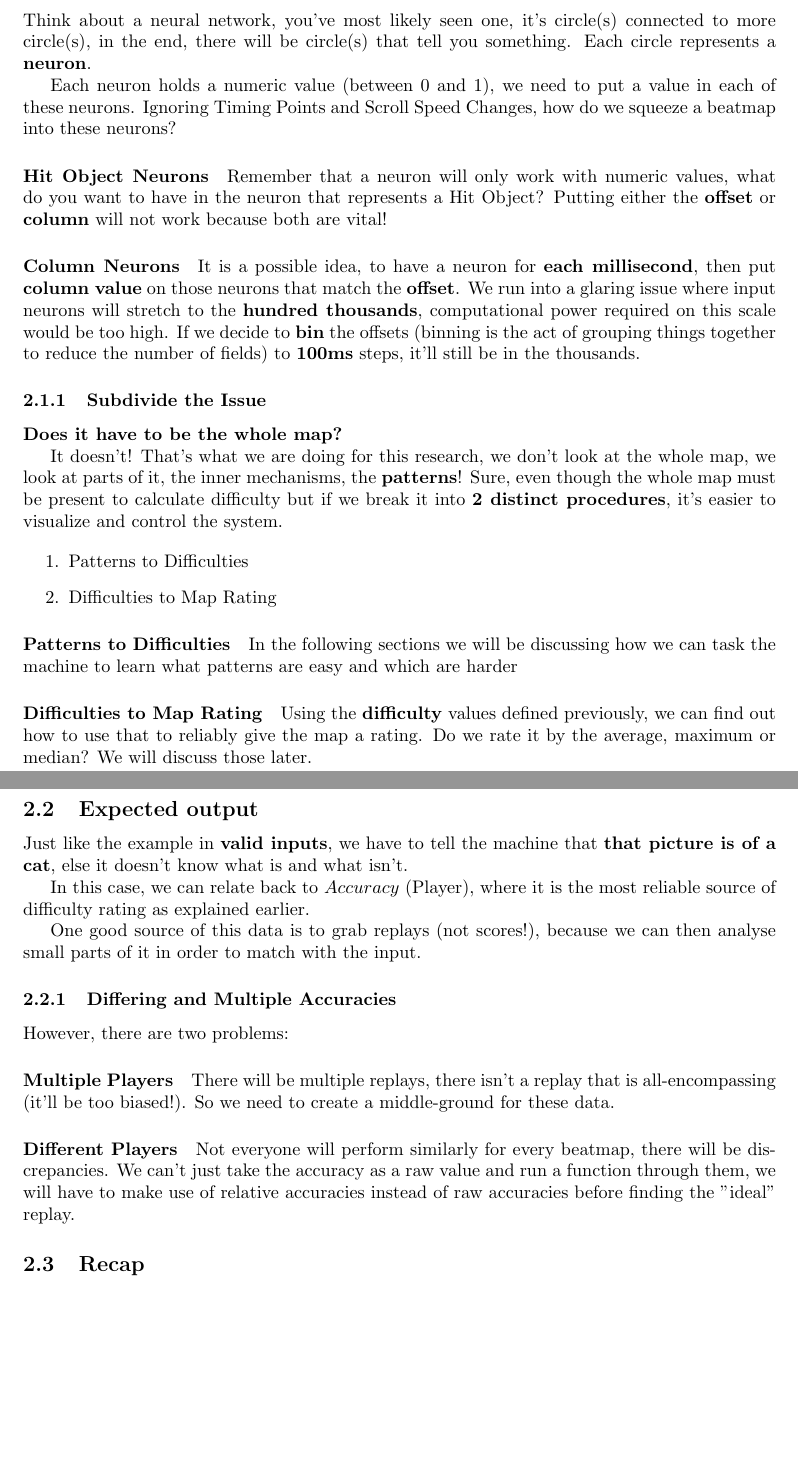
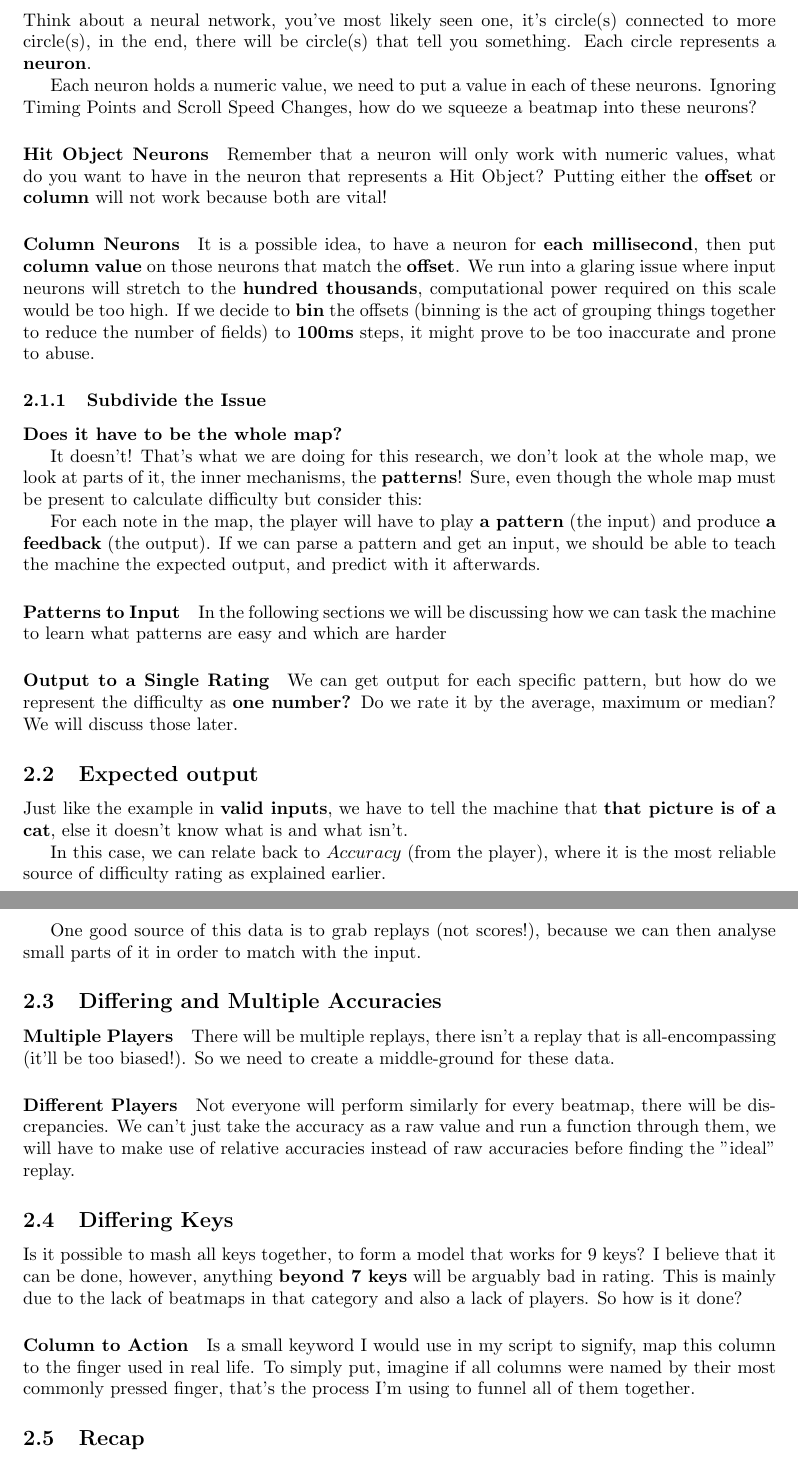
Before and after one commit to Eve-ning/ppshift_ml, a LaTeX document (research_tex/main.tex, which reads research_tex/preface/machine_learning.tex): two parts of pages 3 and 4 of 5, joined at a grey line, cut so that both start at the same text, the shorter picture padded with empty space. Compiled offline with pdfLaTeX.

Commit message:
Renew old information

```diff
--- a/research_tex/preface/machine_learning.tex
+++ b/research_tex/preface/machine_learning.tex
@@ -12,42 +12,43 @@ Same idea we have here, we show the machine hundred of beatmaps, we tell the mac
 
 Think about a neural network, you've most likely seen one, it's circle(s) connected to more circle(s), in the end, there will be circle(s) that tell you something. Each circle represents a \textbf{neuron}.
 
-Each neuron holds a numeric value (between 0 and 1), we need to put a value in each of these neurons. Ignoring Timing Points and Scroll Speed Changes, how do we squeeze a beatmap into these neurons?
+Each neuron holds a numeric value, we need to put a value in each of these neurons. Ignoring Timing Points and Scroll Speed Changes, how do we squeeze a beatmap into these neurons?
 
 \paragraph{Hit Object Neurons} Remember that a neuron will only work with numeric values, what do you want to have in the neuron that represents a Hit Object? Putting either the \textbf{offset} or \textbf{column} will not work because both are vital!
 
-\paragraph{Column Neurons} It is a possible idea, to have a neuron for \textbf{each millisecond}, then put \textbf{column value} on those neurons that match the \textbf{offset}. We run into a glaring issue where input neurons will stretch to the \textbf{hundred thousands}, computational power required on this scale would be too high. If we decide to \textbf{bin} the offsets (binning is the act of grouping things together to reduce the number of fields) to \textbf{100ms} steps, it'll still be in the thousands.
+\paragraph{Column Neurons} It is a possible idea, to have a neuron for \textbf{each millisecond}, then put \textbf{column value} on those neurons that match the \textbf{offset}. We run into a glaring issue where input neurons will stretch to the \textbf{hundred thousands}, computational power required on this scale would be too high. If we decide to \textbf{bin} the offsets (binning is the act of grouping things together to reduce the number of fields) to \textbf{100ms} steps, it might prove to be too inaccurate and prone to abuse.
 
 \subsubsection{Subdivide the Issue}
 
 \textbf{Does it have to be the whole map?}
 
-It doesn't! That's what we are doing for this research, we don't look at the whole map, we look at parts of it, the inner mechanisms, the \textbf{patterns}! Sure, even though the whole map must be present to calculate difficulty but if we break it into \textbf{2 distinct procedures}, it's easier to visualize and control the system.
+It doesn't! That's what we are doing for this research, we don't look at the whole map, we look at parts of it, the inner mechanisms, the \textbf{patterns}! Sure, even though the whole map must be present to calculate difficulty but consider this:
 
-\begin{enumerate}
-	\item Patterns to Difficulties
-	\item Difficulties to Map Rating
-\end{enumerate}
+For each note in the map, the player will have to play \textbf{a pattern} (the input) and produce \textbf{a feedback} (the output). If we can parse a pattern and get an input, we should be able to teach the machine the expected output, and predict with it afterwards.
 
-\paragraph{Patterns to Difficulties} In the following sections we will be discussing how we can task the machine to learn what patterns are easy and which are harder
+\paragraph{Patterns to Input} In the following sections we will be discussing how we can task the machine to learn what patterns are easy and which are harder
 
-\paragraph{Difficulties to Map Rating} Using the \textbf{difficulty} values defined previously, we can find out how to use that to reliably give the map a rating. Do we rate it by the average, maximum or median? We will discuss those later.
+\paragraph{Output to a Single Rating} We can get output for each specific pattern, but how do we represent the difficulty as \textbf{one number?} Do we rate it by the average, maximum or median? We will discuss those later.
 
 \subsection{Expected output}
 
 Just like the example in \textbf{valid inputs}, we have to tell the machine that \textbf{that picture is of a cat}, else it doesn't know what is and what isn't.
 
-In this case, we can relate back to $Accuracy$ (Player), where it is the most reliable source of difficulty rating as explained earlier.
+In this case, we can relate back to $Accuracy$ (from the player), where it is the most reliable source of difficulty rating as explained earlier.
 
 One good source of this data is to grab replays (not scores!), because we can then analyse small parts of it in order to match with the input.
 
-\subsubsection{Differing and Multiple Accuracies}
-
-However, there are two problems:
+\subsection{Differing and Multiple Accuracies}
 
 \paragraph{Multiple Players} There will be multiple replays, there isn't a replay that is all-encompassing (it'll be too biased!). So we need to create a middle-ground for these data.
 
 \paragraph{Different Players} Not everyone will perform similarly for every beatmap, there will be discrepancies. We can't just take the accuracy as a raw value and run a function through them, we will have to make use of relative accuracies instead of raw accuracies before finding the "ideal" replay.
+
+\subsection{Differing Keys}
+
+Is it possible to mash all keys together, to form a model that works for 9 keys? I believe that it can be done, however, anything \textbf{beyond 7 keys} will be arguably bad in rating. This is mainly due to the lack of beatmaps in that category and also a lack of players. So how is it done?
+
+\paragraph{Column to Action} Is a small keyword I would use in my script to signify, map this column to the finger used in real life. To simply put, imagine if all columns were named by their most commonly pressed finger, that's the process I'm using to funnel all of them together.
 
 \subsection{Recap}
 
```
Also changed, not shown: research_tex/process/difficulty_from_beatmaps.tex (+1 -3 lines), research_tex/process/grabbing_beatmaps.tex (+1 -1 lines), research_tex/main.pdf.
